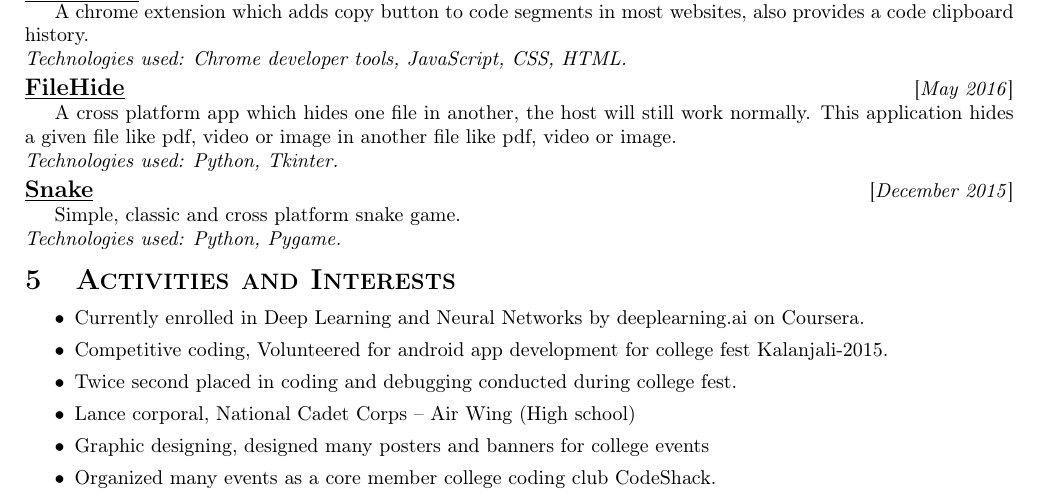
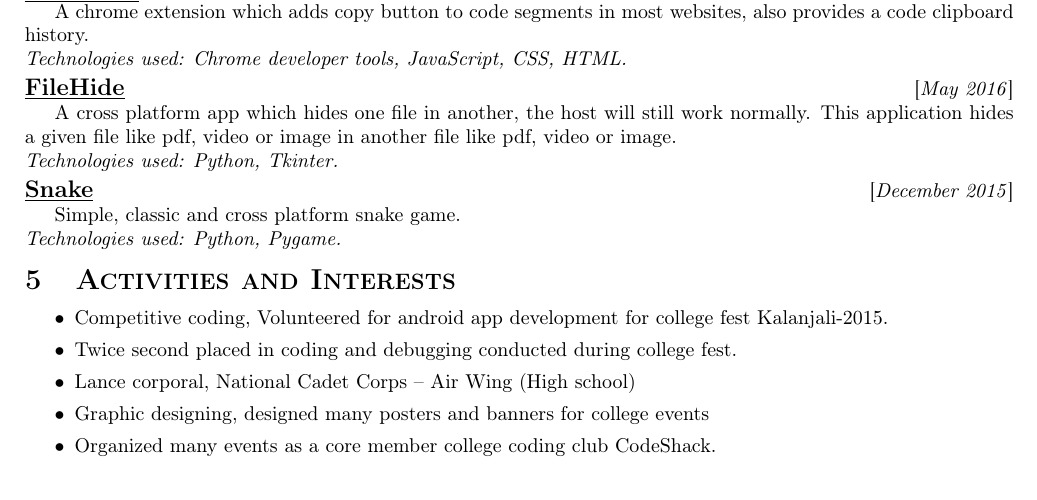
Before and after one commit to RaghavaDhanya/Resume, a LaTeX document (main.tex): part of the page, cut so that both start at the same text. Compiled offline with pdfLaTeX.

Commit message:
content update!

```diff
--- a/main.tex
+++ b/main.tex
@@ -137,9 +137,6 @@ Simple, classic and cross platform snake game.\\
 \begin{itemize}
         \itemsep0em
     \item
-        Currently enrolled in Deep Learning and Neural Networks by
-        deeplearning.ai on Coursera.
-    \item
         Competitive coding, Volunteered for android app development for college fest Kalanjali-2015.
     \item
         Twice second placed in coding and debugging conducted during college fest.
```
Also changed, not shown: main.pdf.
